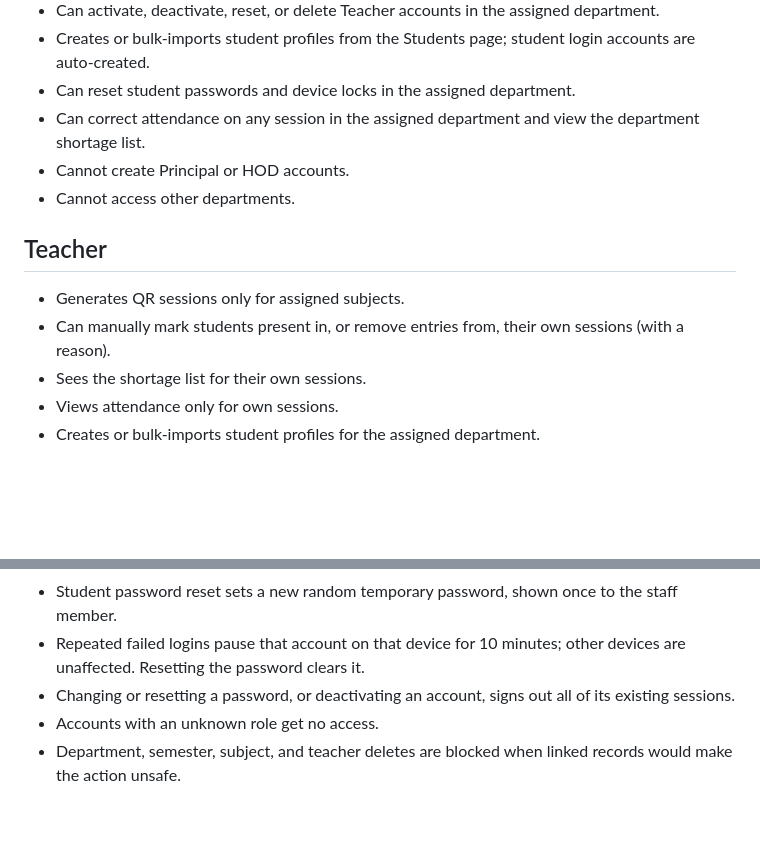
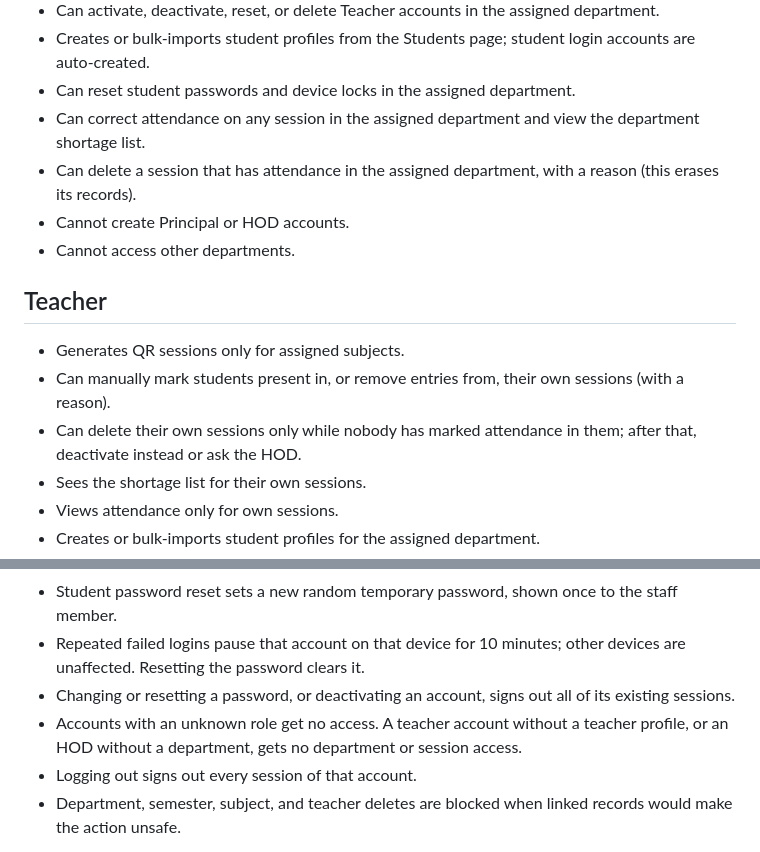
Before and after one commit to Krishnendu-9/AttendQR, a Markdown page: docs/RBAC.md, 2 parts joined by grey strips. GitHub-like rendering; blank space fills up the shorter version.

```diff
--- a/docs/RBAC.md
+++ b/docs/RBAC.md
@@ -26,6 +26,7 @@ The system supports four roles:
 - Creates or bulk-imports student profiles from the Students page; student login accounts are auto-created.
 - Can reset student passwords and device locks in the assigned department.
 - Can correct attendance on any session in the assigned department and view the department shortage list.
+- Can delete a session that has attendance in the assigned department, with a reason (this erases its records).
 - Cannot create Principal or HOD accounts.
 - Cannot access other departments.
 
@@ -33,6 +34,7 @@ The system supports four roles:
 
 - Generates QR sessions only for assigned subjects.
 - Can manually mark students present in, or remove entries from, their own sessions (with a reason).
+- Can delete their own sessions only while nobody has marked attendance in them; after that, deactivate instead or ask the HOD.
 - Sees the shortage list for their own sessions.
 - Views attendance only for own sessions.
 - Creates or bulk-imports student profiles for the assigned department.
@@ -66,7 +68,8 @@ Newly created or reset accounts must change their password before they can use t
 - Student password reset sets a new random temporary password, shown once to the staff member.
 - Repeated failed logins pause that account on that device for 10 minutes; other devices are unaffected. Resetting the password clears it.
 - Changing or resetting a password, or deactivating an account, signs out all of its existing sessions.
-- Accounts with an unknown role get no access.
+- Accounts with an unknown role get no access. A teacher account without a teacher profile, or an HOD without a department, gets no department or session access.
+- Logging out signs out every session of that account.
 - Department, semester, subject, and teacher deletes are blocked when linked records would make the action unsafe.
 
 Bulk student import is available from the Students page. Principal uploads include department information; HOD and Teacher imports are automatically limited to their assigned department.
```
Also changed, not shown: README.md (+7 -3 lines), docs/PROJECT_STRUCTURE.md (+1 -0 lines).
